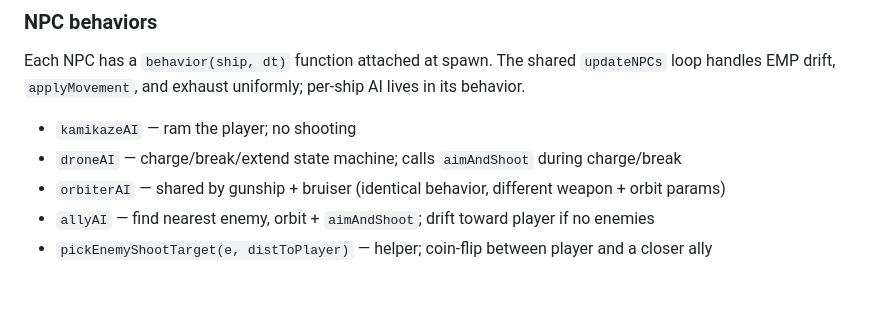
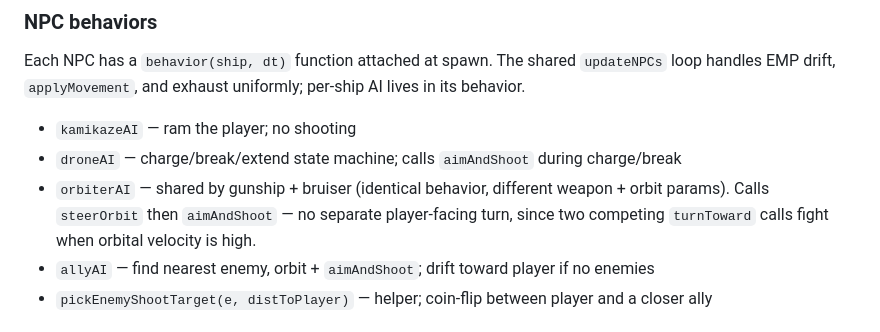
Before and after one commit to hatchr/ApogeeZero, a Markdown page: CLAUDE.md, the part around the change. GitHub-like rendering; blank space fills up the shorter version.

Commit message:
Update CLAUDE.md: document orbiterAI single-turn-toward design
Co-Authored-By: Claude Opus 4.6 <noreply@anthropic.com>

```diff
--- a/CLAUDE.md
+++ b/CLAUDE.md
@@ -43,7 +43,7 @@ Each NPC has a `behavior(ship, dt)` function attached at spawn. The shared `upda
 
 - `kamikazeAI` — ram the player; no shooting
 - `droneAI` — charge/break/extend state machine; calls `aimAndShoot` during charge/break
-- `orbiterAI` — shared by gunship + bruiser (identical behavior, different weapon + orbit params)
+- `orbiterAI` — shared by gunship + bruiser (identical behavior, different weapon + orbit params). Calls `steerOrbit` then `aimAndShoot` — no separate player-facing turn, since two competing `turnToward` calls fight when orbital velocity is high.
 - `allyAI` — find nearest enemy, orbit + `aimAndShoot`; drift toward player if no enemies
 - `pickEnemyShootTarget(e, distToPlayer)` — helper; coin-flip between player and a closer ally
 
```
